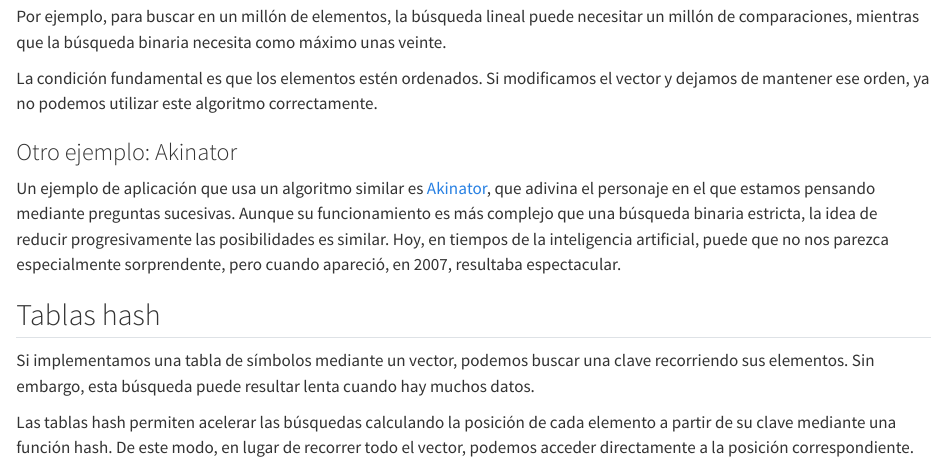
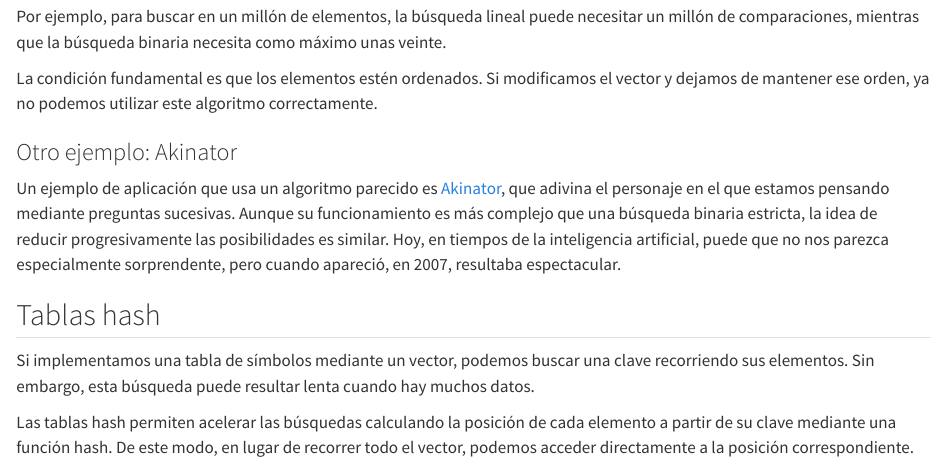
Before and after one commit to maop72/rust-apuntes, a Quarto document (28-busqueda.qmd): the page in a window 1100 px wide, from 3470 px down. Rendered offline with R 4.5, knitr and Pandoc in place of Quarto, with nearby package versions.

```diff
--- a/28-busqueda.qmd
+++ b/28-busqueda.qmd
@@ -237,7 +237,7 @@
 
 ### Otro ejemplo: Akinator
 
-Un ejemplo de aplicación que usa un algoritmo similar es
+Un ejemplo de aplicación que usa un algoritmo parecido es
 [Akinator](https://es.akinator.com/game), que adivina
 el personaje en el que estamos pensando mediante preguntas
 sucesivas. Aunque su funcionamiento es más complejo que una
```
Also changed, not shown: animaciones/insertion-sort.html, animaciones/selection-sort.html.
